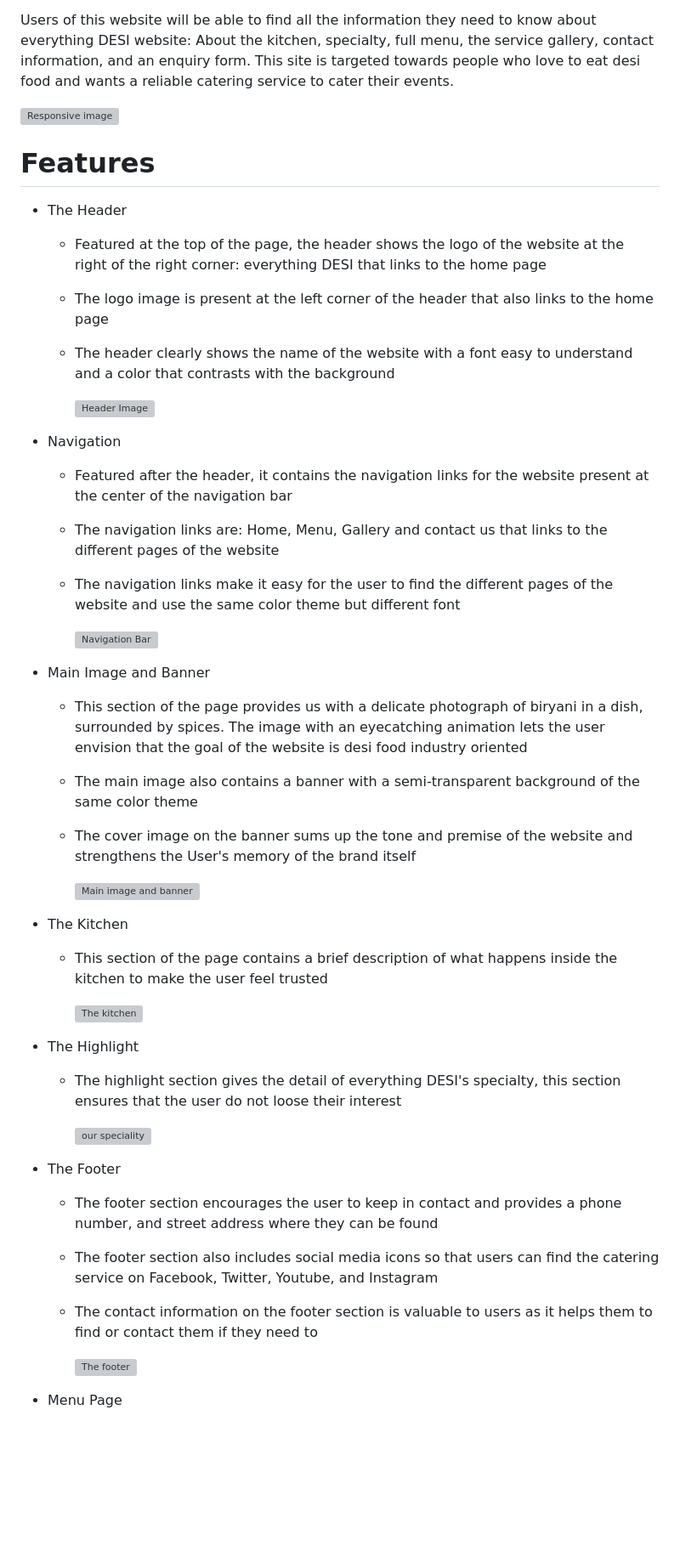
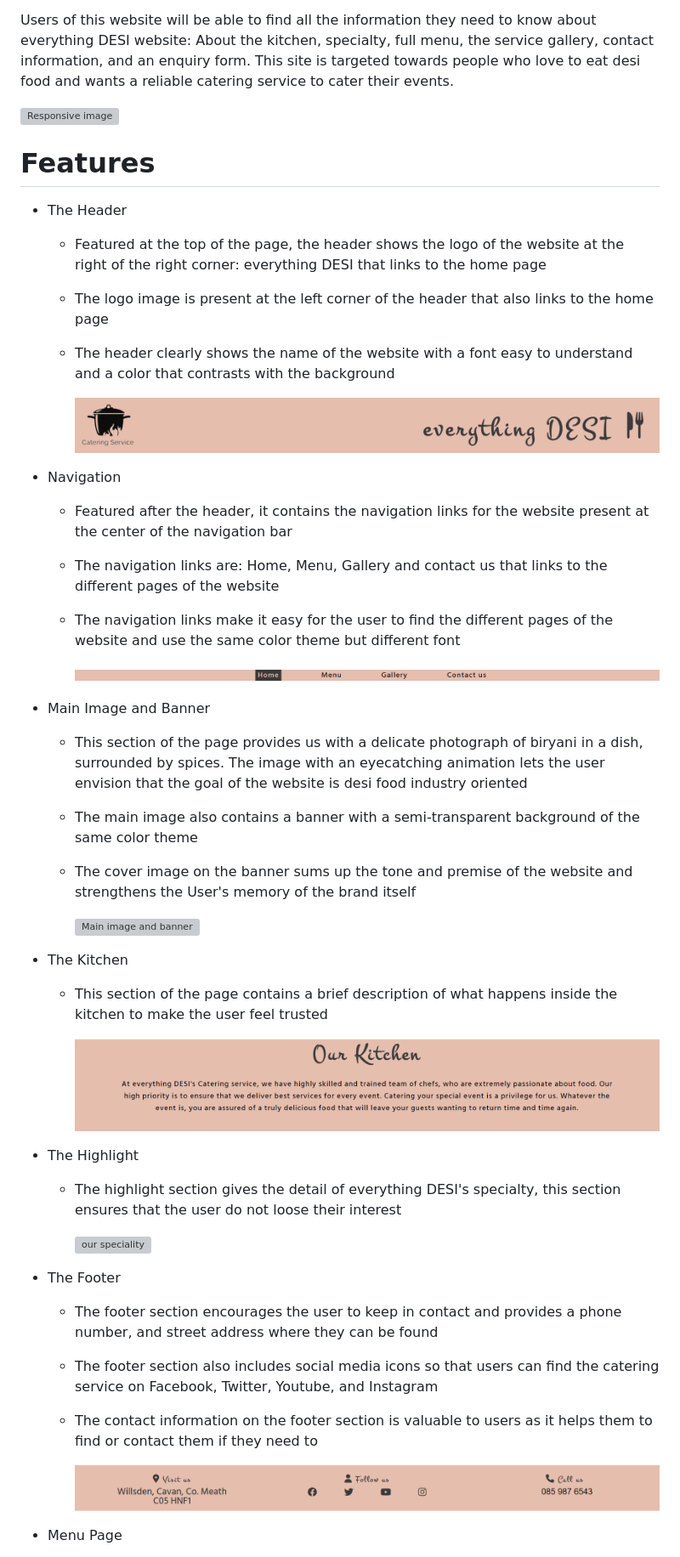
Before and after one commit to Sadaf-Tariq/pp1-everythingdesi, a Markdown page: README.md, the part around one of its changes. Shown at 85% size. Rendered like a GitHub page; blank space fills up the shorter version; grey boxes are pictures that could not be loaded.

Commit message:
Change images path from assets to image folder

```diff
--- a/README.md
+++ b/README.md
@@ -26,7 +26,7 @@ Users of this website will be able to find all the information they need to know
 
   * The header clearly shows the name of the website with a font easy to understand and a color that contrasts with the background
 
-    ![Header Image](/assets/images/header.png)
+    ![Header Image](/images/header.png)
 
 * Navigation
 
@@ -36,7 +36,7 @@ Users of this website will be able to find all the information they need to know
 
   * The navigation links make it easy for the user to find the different pages of the website and use the same color theme but different font
 
-    ![Navigation Bar](/assets/images/navigationbar.png)
+    ![Navigation Bar](/images/navigationbar.png)
 
 * Main Image and Banner
 
@@ -52,7 +52,7 @@ Users of this website will be able to find all the information they need to know
 
   * This section of the page contains a brief description of what happens inside the kitchen to make the user feel trusted
 
-    ![The kitchen](/assets/images/kitchen.png)
+    ![The kitchen](/images/kitchen.png)
 
 * The Highlight
 
@@ -68,7 +68,7 @@ Users of this website will be able to find all the information they need to know
 
   * The  contact information on the footer section is valuable to users as it helps them to find or contact them if they need to
 
-    ![The footer](/assets/images/footer.png)
+    ![The footer](/images/footer.png)
 
 * Menu Page
 
```
Also changed, not shown: other parts of README.md (+10 -10 lines).
